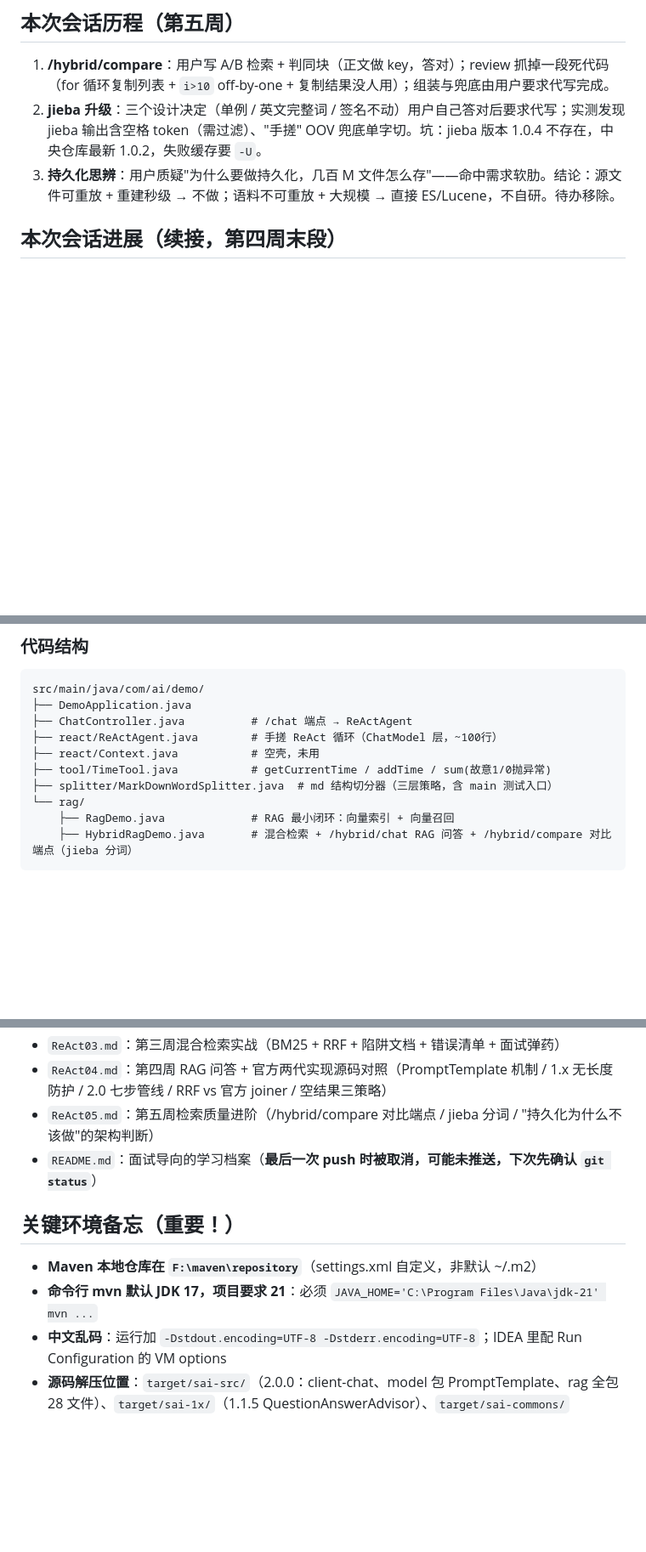
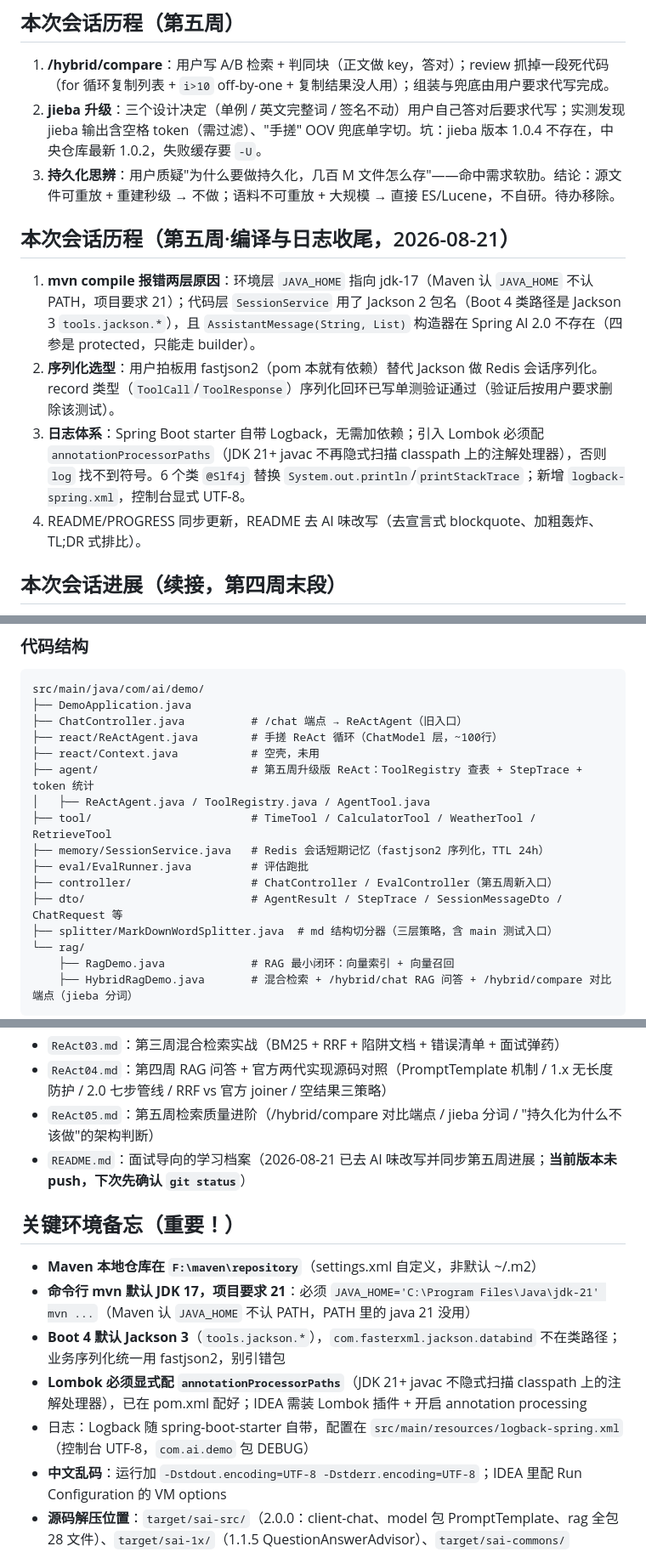
Before and after one commit to cccvip/zero-agent, a Markdown page: PROGRESS.md, 3 parts joined by grey strips. Shown at 85% size. Rendered like a GitHub page; blank space fills up the shorter version.

````diff
--- a/PROGRESS.md
+++ b/PROGRESS.md
@@ -31,6 +32,13 @@
 1. **/hybrid/compare**：用户写 A/B 检索 + 判同块（正文做 key，答对）；review 抓掉一段死代码（for 循环复制列表 + `i>10` off-by-one + 复制结果没人用）；组装与兜底由用户要求代写完成。
 2. **jieba 升级**：三个设计决定（单例 / 英文完整词 / 签名不动）用户自己答对后要求代写；实测发现 jieba 输出含空格 token（需过滤）、"手搓" OOV 兜底单字切。坑：jieba 版本 1.0.4 不存在，中央仓库最新 1.0.2，失败缓存要 `-U`。
 3. **持久化思辨**：用户质疑"为什么要做持久化，几百 M 文件怎么存"——命中需求软肋。结论：源文件可重放 + 重建秒级 → 不做；语料不可重放 + 大规模 → 直接 ES/Lucene，不自研。待办移除。
+
+## 本次会话历程（第五周·编译与日志收尾，2026-08-21）
+
+1. **mvn compile 报错两层原因**：环境层 `JAVA_HOME` 指向 jdk-17（Maven 认 `JAVA_HOME` 不认 PATH，项目要求 21）；代码层 `SessionService` 用了 Jackson 2 包名（Boot 4 类路径是 Jackson 3 `tools.jackson.*`），且 `AssistantMessage(String, List)` 构造器在 Spring AI 2.0 不存在（四参是 protected，只能走 builder）。
+2. **序列化选型**：用户拍板用 fastjson2（pom 本就有依赖）替代 Jackson 做 Redis 会话序列化。record 类型（`ToolCall`/`ToolResponse`）序列化回环已写单测验证通过（验证后按用户要求删除该测试）。
+3. **日志体系**：Spring Boot starter 自带 Logback，无需加依赖；引入 Lombok 必须配 `annotationProcessorPaths`（JDK 21+ javac 不再隐式扫描 classpath 上的注解处理器），否则 `log` 找不到符号。6 个类 `@Slf4j` 替换 `System.out.println`/`printStackTrace`；新增 `logback-spring.xml`，控制台显式 UTF-8。
+4. README/PROGRESS 同步更新，README 去 AI 味改写（去宣言式 blockquote、加粗轰炸、TL;DR 式排比）。
 
 ## 本次会话进展（续接，第四周末段）
 
@@ -69,10 +77,16 @@
 ```
 src/main/java/com/ai/demo/
 ├── DemoApplication.java
-├── ChatController.java          # /chat 端点 → ReActAgent
+├── ChatController.java          # /chat 端点 → ReActAgent（旧入口）
 ├── react/ReActAgent.java        # 手搓 ReAct 循环（ChatModel 层，~100行）
 ├── react/Context.java           # 空壳，未用
-├── tool/TimeTool.java           # getCurrentTime / addTime / sum(故意1/0抛异常)
+├── agent/                       # 第五周升级版 ReAct：ToolRegistry 查表 + StepTrace + token 统计
+│   ├── ReActAgent.java / ToolRegistry.java / AgentTool.java
+├── tool/                        # TimeTool / CalculatorTool / WeatherTool / RetrieveTool
+├── memory/SessionService.java   # Redis 会话短期记忆（fastjson2 序列化，TTL 24h）
+├── eval/EvalRunner.java         # 评估跑批
+├── controller/                  # ChatController / EvalController（第五周新入口）
+├── dto/                         # AgentResult / StepTrace / SessionMessageDto / ChatRequest 等
 ├── splitter/MarkDownWordSplitter.java  # md 结构切分器（三层策略，含 main 测试入口）
 └── rag/
     ├── RagDemo.java             # RAG 最小闭环：向量索引 + 向量召回
@@ -86,12 +100,15 @@ src/main/java/com/ai/demo/
 - `ReAct03.md`：第三周混合检索实战（BM25 + RRF + 陷阱文档 + 错误清单 + 面试弹药）
 - `ReAct04.md`：第四周 RAG 问答 + 官方两代实现源码对照（PromptTemplate 机制 / 1.x 无长度防护 / 2.0 七步管线 / RRF vs 官方 joiner / 空结果三策略）
 - `ReAct05.md`：第五周检索质量进阶（/hybrid/compare 对比端点 / jieba 分词 / "持久化为什么不该做"的架构判断）
-- `README.md`：面试导向的学习档案（**最后一次 push 时被取消，可能未推送，下次先确认 `git status`**）
+- `README.md`：面试导向的学习档案（2026-08-21 已去 AI 味改写并同步第五周进展；**当前版本未 push，下次先确认 `git status`**）
 
 ## 关键环境备忘（重要！）
 
 - **Maven 本地仓库在 `F:\maven\repository`**（settings.xml 自定义，非默认 ~/.m2）
-- **命令行 mvn 默认 JDK 17，项目要求 21**：必须 `JAVA_HOME='C:\Program Files\Java\jdk-21' mvn ...`
+- **命令行 mvn 默认 JDK 17，项目要求 21**：必须 `JAVA_HOME='C:\Program Files\Java\jdk-21' mvn ...`（Maven 认 `JAVA_HOME` 不认 PATH，PATH 里的 java 21 没用）
+- **Boot 4 默认 Jackson 3**（`tools.jackson.*`），`com.fasterxml.jackson.databind` 不在类路径；业务序列化统一用 fastjson2，别引错包
+- **Lombok 必须显式配 `annotationProcessorPaths`**（JDK 21+ javac 不隐式扫描 classpath 上的注解处理器），已在 pom.xml 配好；IDEA 需装 Lombok 插件 + 开启 annotation processing
+- 日志：Logback 随 spring-boot-starter 自带，配置在 `src/main/resources/logback-spring.xml`（控制台 UTF-8，`com.ai.demo` 包 DEBUG）
 - **中文乱码**：运行加 `-Dstdout.encoding=UTF-8 -Dstderr.encoding=UTF-8`；IDEA 里配 Run Configuration 的 VM options
 - **源码解压位置**：`target/sai-src/`（2.0.0：client-chat、model 包 PromptTemplate、rag 全包 28 文件）、`target/sai-1x/`（1.1.5 QuestionAnswerAdvisor）、`target/sai-commons/`
 - **RAG 相关类不在主依赖里**：`QuestionAnswerAdvisor` 在独立模块 `spring-ai-advisors-vector-store`；2.0 的 RAG 管线在 `spring-ai-rag` 模块。读源码不用引依赖；要用才加 `org.springframework.ai:spring-ai-rag`（BOM 管版本）
````
Also changed, not shown: other parts of PROGRESS.md (+4 -2 lines), README.md (+26 -31 lines).
